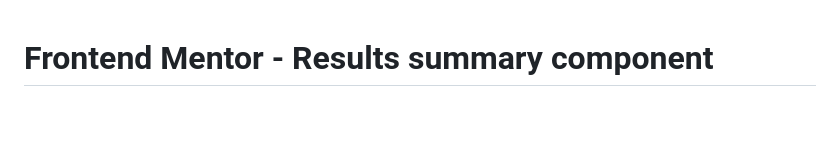
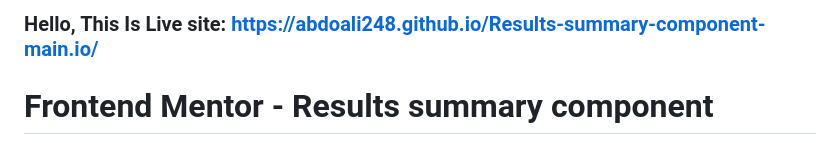
Before and after one commit to AbdoAli248/Results-summary-component-main.io, a Markdown page: README.md, the part around the change. Rendered like a GitHub page; blank space fills up the shorter version.

```diff
--- a/README.md
+++ b/README.md
@@ -1,3 +1,5 @@
+### Hello, This Is Live site: https://abdoali248.github.io/Results-summary-component-main.io/
+
 # Frontend Mentor - Results summary component
 
 ![Design preview for the Results summary component coding challenge](./design/desktop-preview.jpg)
```
